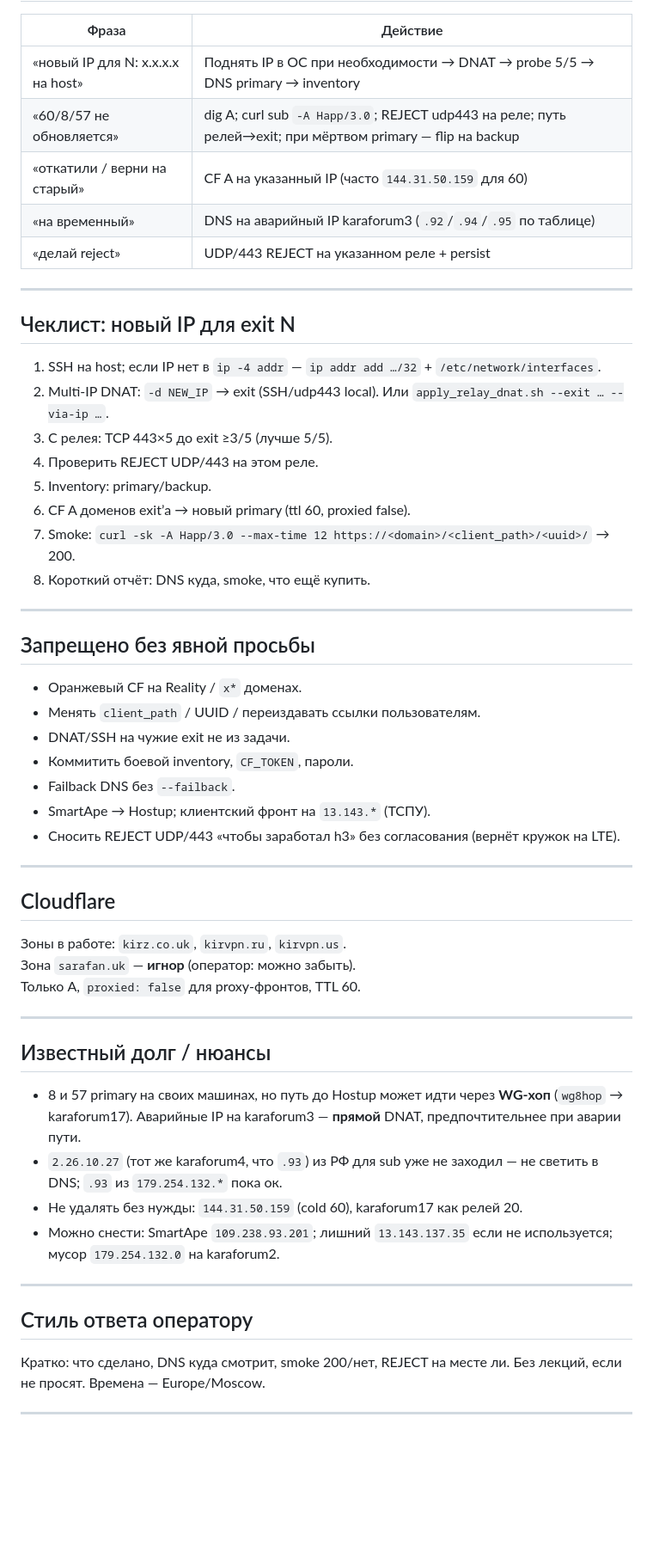
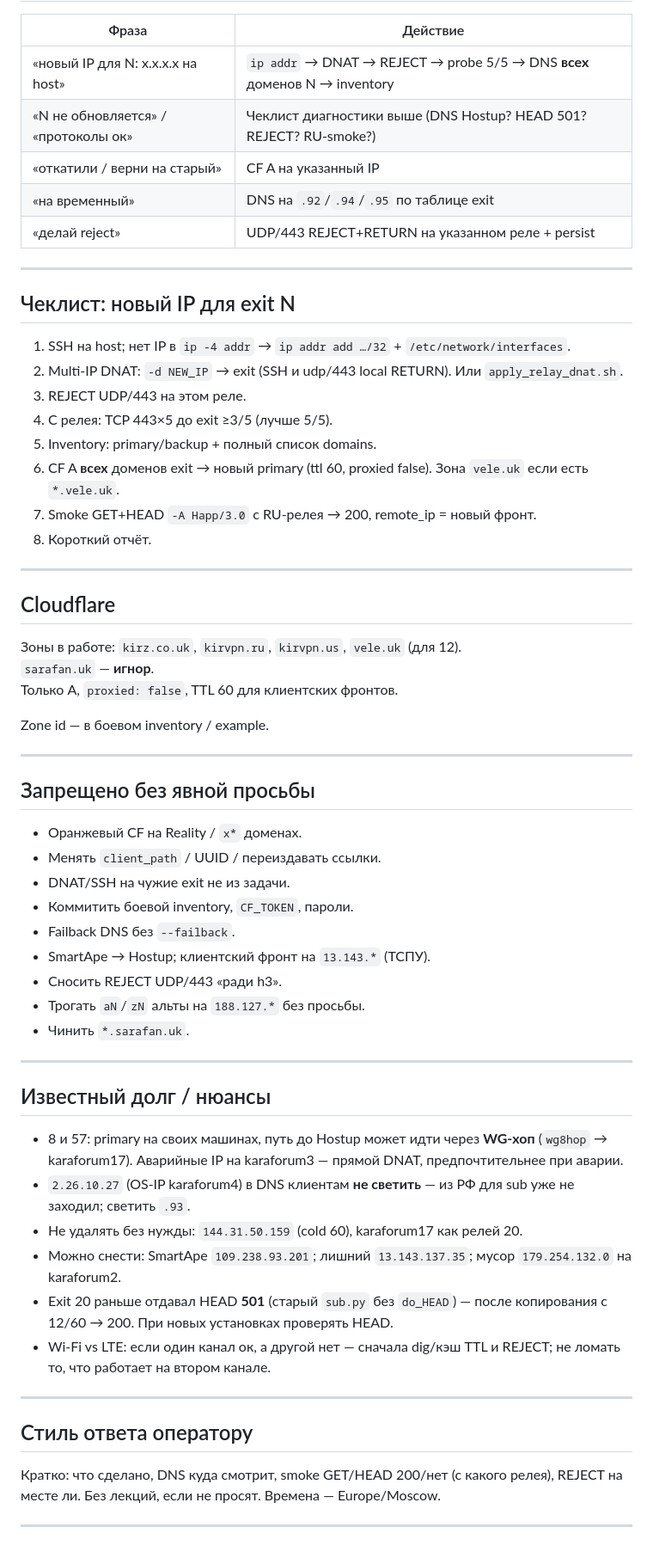
Before and after one commit to Kirimbay/docs, a Markdown page: tmpl-install/relay-fleet/AGENT-PROMPT.md, the part around one of its changes. Shown at 86% size. Rendered like a GitHub page; blank space fills up the shorter version.

```diff
--- a/tmpl-install/relay-fleet/AGENT-PROMPT.md
+++ b/tmpl-install/relay-fleet/AGENT-PROMPT.md
@@ -115,58 +225,64 @@ Happ получает **быстрый отказ** → сразу перехо
 
 | Фраза | Действие |
 |-------|----------|
-| «новый IP для N: x.x.x.x на host» | Поднять IP в ОС при необходимости → DNAT → probe 5/5 → DNS primary → inventory |
-| «60/8/57 не обновляется» | dig A; curl sub `-A Happ/3.0`; REJECT udp443 на реле; путь релей→exit; при мёртвом primary — flip на backup |
-| «откатили / верни на старый» | CF A на указанный IP (часто `144.31.50.159` для 60) |
-| «на временный» | DNS на аварийный IP karaforum3 (`.92`/`.94`/`.95` по таблице) |
-| «делай reject» | UDP/443 REJECT на указанном реле + persist |
+| «новый IP для N: x.x.x.x на host» | `ip addr` → DNAT → REJECT → probe 5/5 → DNS **всех** доменов N → inventory |
+| «N не обновляется» / «протоколы ок» | Чеклист диагностики выше (DNS Hostup? HEAD 501? REJECT? RU-smoke?) |
+| «откатили / верни на старый» | CF A на указанный IP |
+| «на временный» | DNS на `.92`/`.94`/`.95` по таблице exit |
+| «делай reject» | UDP/443 REJECT+RETURN на указанном реле + persist |
 
 ---
 
 ## Чеклист: новый IP для exit N
 
-1. SSH на host; если IP нет в `ip -4 addr` — `ip addr add …/32` + `/etc/network/interfaces`.
-2. Multi-IP DNAT: `-d NEW_IP` → exit (SSH/udp443 local). Или `apply_relay_dnat.sh --exit … --via-ip …`.
-3. С релея: TCP 443×5 до exit ≥3/5 (лучше 5/5).
-4. Проверить REJECT UDP/443 на этом реле.
-5. Inventory: primary/backup.
-6. CF A доменов exit’а → новый primary (ttl 60, proxied false).
-7. Smoke: `curl -sk -A Happ/3.0 --max-time 12 https://<domain>/<client_path>/<uuid>/` → 200.
-8. Короткий отчёт: DNS куда, smoke, что ещё купить.
+1. SSH на host; нет IP в `ip -4 addr` → `ip addr add …/32` + `/etc/network/interfaces`.
+2. Multi-IP DNAT: `-d NEW_IP` → exit (SSH и udp/443 local RETURN). Или `apply_relay_dnat.sh`.
+3. REJECT UDP/443 на этом реле.
+4. С релея: TCP 443×5 до exit ≥3/5 (лучше 5/5).
+5. Inventory: primary/backup + полный список domains.
+6. CF A **всех** доменов exit → новый primary (ttl 60, proxied false). Зона `vele.uk` если есть `*.vele.uk`.
+7. Smoke GET+HEAD `-A Happ/3.0` с RU-релея → 200, remote_ip = новый фронт.
+8. Короткий отчёт.
+
+---
+
+## Cloudflare
+
+Зоны в работе: `kirz.co.uk`, `kirvpn.ru`, `kirvpn.us`, `vele.uk` (для 12).
+`sarafan.uk` — **игнор**.
+Только A, `proxied: false`, TTL 60 для клиентских фронтов.
+
+Zone id — в боевом inventory / example.
 
 ---
 
 ## Запрещено без явной просьбы
 
 - Оранжевый CF на Reality / `x*` доменах.
-- Менять `client_path` / UUID / переиздавать ссылки пользователям.
+- Менять `client_path` / UUID / переиздавать ссылки.
 - DNAT/SSH на чужие exit не из задачи.
 - Коммитить боевой inventory, `CF_TOKEN`, пароли.
 - Failback DNS без `--failback`.
 - SmartApe → Hostup; клиентский фронт на `13.143.*` (ТСПУ).
-- Сносить REJECT UDP/443 «чтобы заработал h3» без согласования (вернёт кружок на LTE).
-
----
-
-## Cloudflare
-
-Зоны в работе: `kirz.co.uk`, `kirvpn.ru`, `kirvpn.us`.
-Зона `sarafan.uk` — **игнор** (оператор: можно забыть).
-Только A, `proxied: false` для proxy-фронтов, TTL 60.
+- Сносить REJECT UDP/443 «ради h3».
+- Трогать `aN`/`zN` альты на `188.127.*` без просьбы.
+- Чинить `*.sarafan.uk`.
 
 ---
 
 ## Известный долг / нюансы
 
-- 8 и 57 primary на своих машинах, но путь до Hostup может идти через **WG-хоп** (`wg8hop` → karaforum17). Аварийные IP на karaforum3 — **прямой** DNAT, предпочтительнее при аварии пути.
-- `2.26.10.27` (тот же karaforum4, что `.93`) из РФ для sub уже не заходил — не светить в DNS; `.93` из `179.254.132.*` пока ок.
+- 8 и 57: primary на своих машинах, путь до Hostup может идти через **WG-хоп** (`wg8hop` → karaforum17). Аварийные IP на karaforum3 — прямой DNAT, предпочтительнее при аварии.
+- `2.26.10.27` (OS-IP karaforum4) в DNS клиентам **не светить** — из РФ для sub уже не заходил; светить `.93`.
 - Не удалять без нужды: `144.31.50.159` (cold 60), karaforum17 как релей 20.
-- Можно снести: SmartApe `109.238.93.201`; лишний `13.143.137.35` если не используется; мусор `179.254.132.0` на karaforum2.
+- Можно снести: SmartApe `109.238.93.201`; лишний `13.143.137.35`; мусор `179.254.132.0` на karaforum2.
+- Exit 20 раньше отдавал HEAD **501** (старый `sub.py` без `do_HEAD`) — после копирования с 12/60 → 200. При новых установках проверять HEAD.
+- Wi‑Fi vs LTE: если один канал ок, а другой нет — сначала dig/кэш TTL и REJECT; не ломать то, что работает на втором канале.
 
 ---
 
 ## Стиль ответа оператору
 
-Кратко: что сделано, DNS куда смотрит, smoke 200/нет, REJECT на месте ли. Без лекций, если не просят. Времена — Europe/Moscow.
+Кратко: что сделано, DNS куда смотрит, smoke GET/HEAD 200/нет (с какого релея), REJECT на месте ли. Без лекций, если не просят. Времена — Europe/Moscow.
 
 ---
```
Also changed, not shown: other parts of tmpl-install/relay-fleet/AGENT-PROMPT.md (+140 -30 lines).
